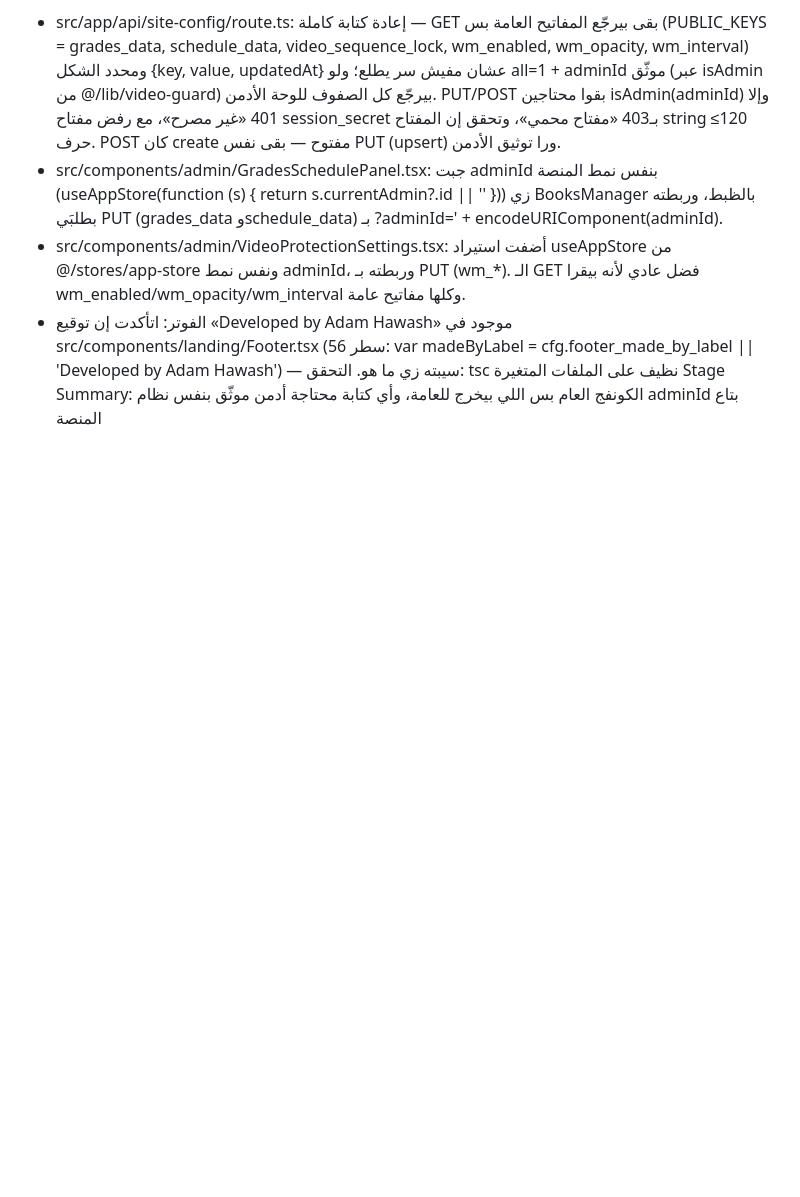
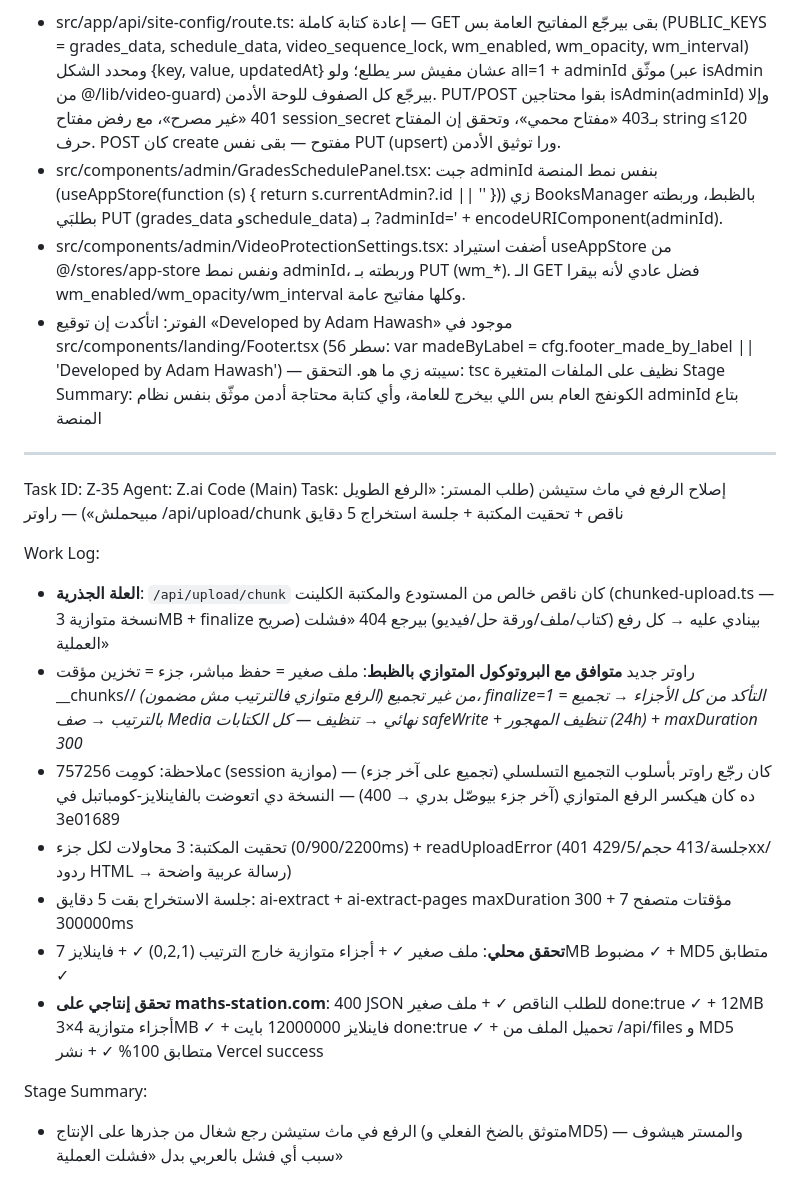
Before and after one commit to Adam-Hawash/Mr-Sherif-ElSayed, a Markdown page: worklog.md, the part around the change. GitHub-like rendering; blank space fills up the shorter version.

Commit message:
Z-35: worklog — إصلاح الرفع في ماث ستيشن (راوتر متوافق مع التوازي + تحقيت + استخراج 5 دقايق) + تحقق إنتاجي MD5

```diff
--- a/worklog.md
+++ b/worklog.md
@@ -195,3 +195,21 @@ Work Log:
 - الفوتر: اتأكدت إن توقيع «Developed by Adam Hawash» موجود في src/components/landing/Footer.tsx (سطر 56: var madeByLabel = cfg.footer_made_by_label || 'Developed by Adam Hawash') — سيبته زي ما هو.
 التحقق: tsc نظيف على الملفات المتغيرة
 Stage Summary: الكونفج العام بس اللي بيخرج للعامة، وأي كتابة محتاجة أدمن موثّق بنفس نظام adminId بتاع المنصة
+
+
+---
+Task ID: Z-35
+Agent: Z.ai Code (Main)
+Task: إصلاح الرفع في ماث ستيشن (طلب المستر: «الرفع الطويل مبيحملش») — راوتر /api/upload/chunk ناقص + تحقيت المكتبة + جلسة استخراج 5 دقايق
+
+Work Log:
+- **العلة الجذرية**: `/api/upload/chunk` كان ناقص خالص من المستودع والمكتبة الكلينت (chunked-upload.ts — نسخة متوازية 3MB + finalize صريح) بينادي عليه → كل رفع (كتاب/ملف/ورقة حل/فيديو) بيرجع 404 «فشلت العملية»
+- راوتر جديد **متوافق مع البروتوكول المتوازي بالظبط**: ملف صغير = حفظ مباشر، جزء = تخزين مؤقت __chunks/<uploadId>/<i> من غير تجميع (الرفع متوازي فالترتيب مش مضمون)، finalize=1 = التأكد من كل الأجزاء → تجميع بالترتيب → صف Media نهائي → تنظيف — كل الكتابات safeWrite + تنظيف المهجور (24h) + maxDuration 300
+- ملاحظة: كومِت 757256c (session موازية) كان رجّع راوتر بأسلوب التجميع التسلسلي (تجميع على آخر جزء) — ده كان هيكسر الرفع المتوازي (آخر جزء بيوصّل بدري → 400) — النسخة دي اتعوضت بالفاينلايز-كومباتبل في 3e01689
+- تحقيت المكتبة: 3 محاولات لكل جزء (0/900/2200ms) + readUploadError (401 جلسة/413 حجم/429/5xx/ردود HTML → رسالة عربية واضحة)
+- جلسة الاستخراج بقت 5 دقايق: ai-extract + ai-extract-pages maxDuration 300 + 7 مؤقتات متصفح 300000ms
+- **تحقق محلي**: ملف صغير ✓ + أجزاء متوازية خارج الترتيب (0,2,1) ✓ + فاينلايز 7MB مضبوط ✓ + MD5 متطابق ✓
+- **تحقق إنتاجي على maths-station.com**: 400 JSON للطلب الناقص ✓ + ملف صغير done:true ✓ + 12MB أجزاء متوازية 4×3MB ✓ + فاينلايز 12000000 بايت done:true ✓ + تحميل الملف من /api/files و MD5 متطابق 100% ✓ + نشر Vercel success
+
+Stage Summary:
+- الرفع في ماث ستيشن رجع شغال من جذرها على الإنتاج (متوثق بالضخ الفعلي وMD5) — والمستر هيشوف سبب أي فشل بالعربي بدل «فشلت العملية»
```
